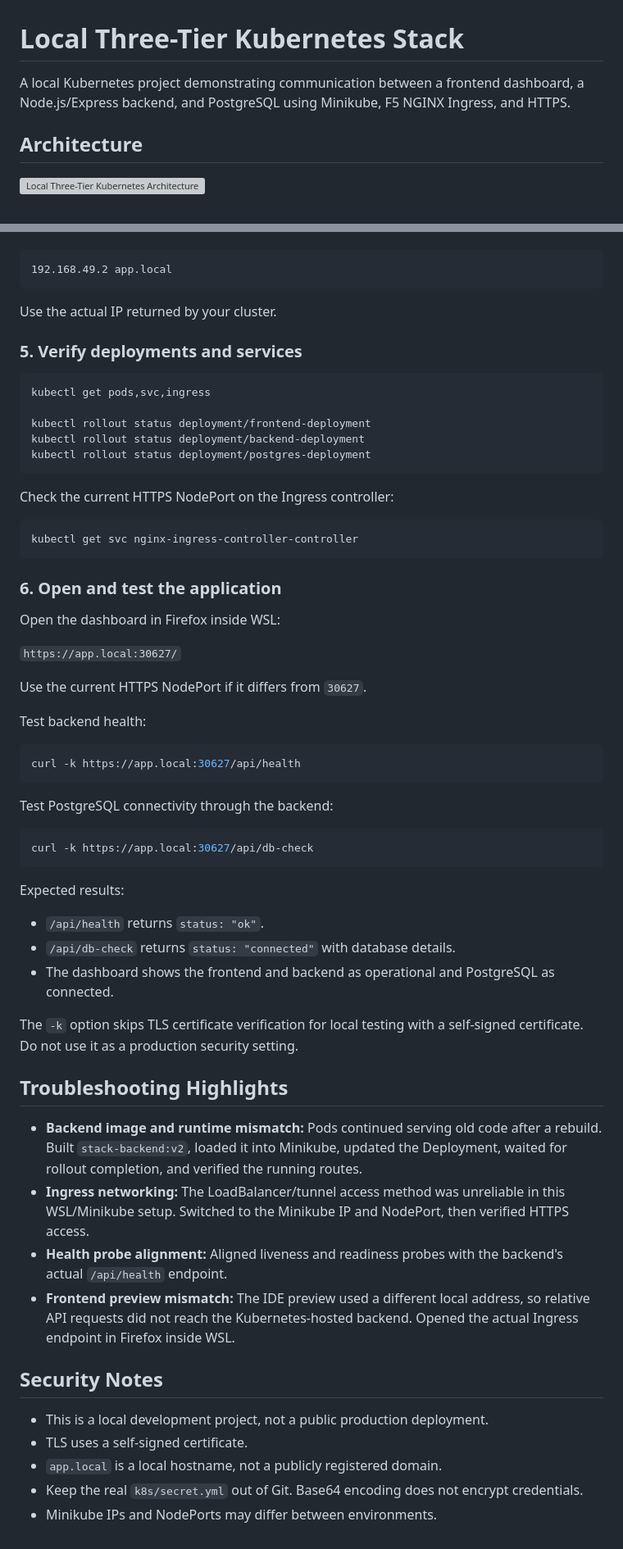
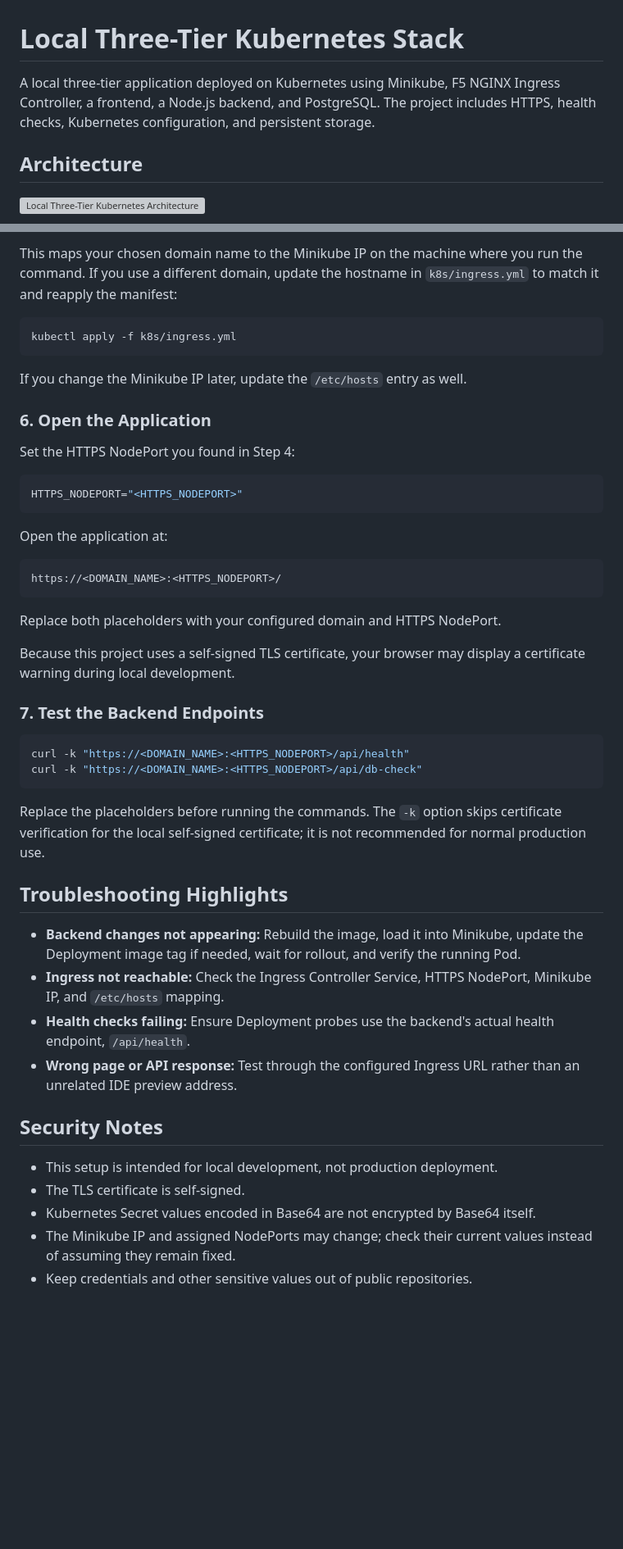
Before and after one commit to Farhan-Mendhro/k8s-three-tier-stack, a Markdown page: README.md, 2 parts joined by grey strips. Shown at 82% size. Drawn GitHub-style; blank space fills up the shorter version; grey boxes are pictures that could not be loaded.

Commit message:
Revise README for clarity and detail
Updated README to clarify project structure and instructions.

````diff
--- a/README.md
+++ b/README.md
@@ -1,6 +1,6 @@
 # Local Three-Tier Kubernetes Stack
 
-A local Kubernetes project demonstrating communication between a frontend dashboard, a Node.js/Express backend, and PostgreSQL using Minikube, F5 NGINX Ingress, and HTTPS.
+A local three-tier application deployed on Kubernetes using Minikube, F5 NGINX Ingress Controller, a frontend, a Node.js backend, and PostgreSQL. The project includes HTTPS, health checks, Kubernetes configuration, and persistent storage.
 
 ## Architecture
 
@@ -70,65 +92,49 @@ Map `app.local` to that IP in the WSL `/etc/hosts` file. For example:
+This maps your chosen domain name to the Minikube IP on the machine where you run the command. If you use a different domain, update the hostname in `k8s/ingress.yml` to match it and reapply the manifest:
+
+```bash
+kubectl apply -f k8s/ingress.yml
+```
+
+If you change the Minikube IP later, update the `/etc/hosts` entry as well.
+
+### 6. Open the Application
+
+Set the HTTPS NodePort you found in Step 4:
+
+```bash
+HTTPS_NODEPORT="<HTTPS_NODEPORT>"
+```
+
+Open the application at:
 
 ```text
-192.168.49.2 app.local
+https://<DOMAIN_NAME>:<HTTPS_NODEPORT>/
 ```
 
-Use the actual IP returned by your cluster.
+Replace both placeholders with your configured domain and HTTPS NodePort.
 
-### 5. Verify deployments and services
+Because this project uses a self-signed TLS certificate, your browser may display a certificate warning during local development.
+
+### 7. Test the Backend Endpoints
 
 ```bash
-kubectl get pods,svc,ingress
-
-kubectl rollout status deployment/frontend-deployment
-kubectl rollout status deployment/backend-deployment
-kubectl rollout status deployment/postgres-deployment
+curl -k "https://<DOMAIN_NAME>:<HTTPS_NODEPORT>/api/health"
+curl -k "https://<DOMAIN_NAME>:<HTTPS_NODEPORT>/api/db-check"
 ```
 
-Check the current HTTPS NodePort on the Ingress controller:
-
-```bash
-kubectl get svc nginx-ingress-controller-controller
-```
-
-### 6. Open and test the application
-
-Open the dashboard in Firefox inside WSL:
-
-`https://app.local:30627/`
-
-Use the current HTTPS NodePort if it differs from `30627`.
-
-Test backend health:
-
-```bash
-curl -k https://app.local:30627/api/health
-```
-
-Test PostgreSQL connectivity through the backend:
-
-```bash
-curl -k https://app.local:30627/api/db-check
-```
-
-Expected results:
-
-* `/api/health` returns `status: "ok"`.
-* `/api/db-check` returns `status: "connected"` with database details.
-* The dashboard shows the frontend and backend as operational and PostgreSQL as connected.
-
-The `-k` option skips TLS certificate verification for local testing with a self-signed certificate. Do not use it as a production security setting.
+Replace the placeholders before running the commands. The `-k` option skips certificate verification for the local self-signed certificate; it is not recommended for normal production use.
 
 ## Troubleshooting Highlights
 
-* **Backend image and runtime mismatch:** Pods continued serving old code after a rebuild. Built `stack-backend:v2`, loaded it into Minikube, updated the Deployment, waited for rollout completion, and verified the running routes.
-* **Ingress networking:** The LoadBalancer/tunnel access method was unreliable in this WSL/Minikube setup. Switched to the Minikube IP and NodePort, then verified HTTPS access.
-* **Health probe alignment:** Aligned liveness and readiness probes with the backend's actual `/api/health` endpoint.
-* **Frontend preview mismatch:** The IDE preview used a different local address, so relative API requests did not reach the Kubernetes-hosted backend. Opened the actual Ingress endpoint in Firefox inside WSL.
+* **Backend changes not appearing:** Rebuild the image, load it into Minikube, update the Deployment image tag if needed, wait for rollout, and verify the running Pod.
+* **Ingress not reachable:** Check the Ingress Controller Service, HTTPS NodePort, Minikube IP, and `/etc/hosts` mapping.
+* **Health checks failing:** Ensure Deployment probes use the backend's actual health endpoint, `/api/health`.
+* **Wrong page or API response:** Test through the configured Ingress URL rather than an unrelated IDE preview address.
 
 ## Security Notes
 
-* This is a local development project, not a public production deployment.
-* TLS uses a self-signed certificate.
-* `app.local` is a local hostname, not a publicly registered domain.
-* Keep the real `k8s/secret.yml` out of Git. Base64 encoding does not encrypt credentials.
-* Minikube IPs and NodePorts may differ between environments.
+* This setup is intended for local development, not production deployment.
+* The TLS certificate is self-signed.
+* Kubernetes Secret values encoded in Base64 are not encrypted by Base64 itself.
+* The Minikube IP and assigned NodePorts may change; check their current values instead of assuming they remain fixed.
+* Keep credentials and other sensitive values out of public repositories.
````
Also changed, not shown: other parts of README.md (+41 -19 lines).
